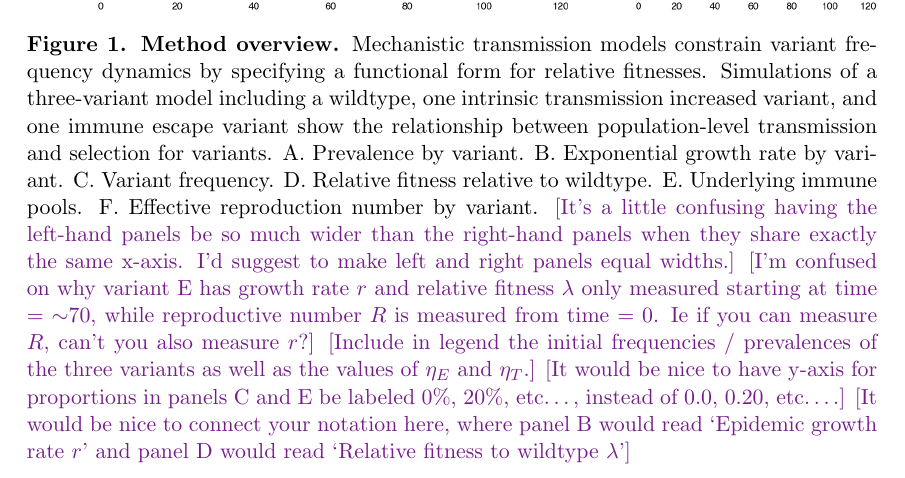
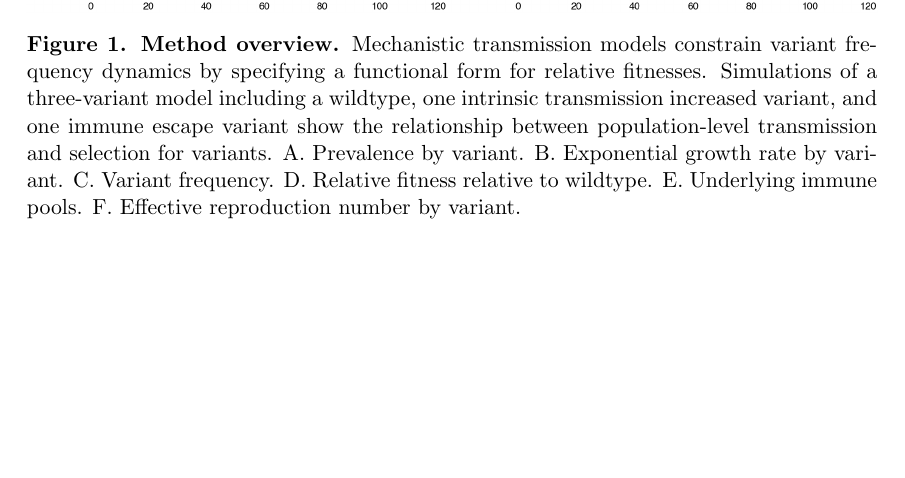
Before and after one commit to blab/relative-fitness-mechanisms, a LaTeX paper (manuscript/relative-fitness-mechanisms.tex): part of page 7 of 25, cut so that both start at the same text, the shorter picture padded with empty space. Compiled offline with pdfLaTeX.

Commit message:
Figure 1 edits

```diff
--- a/manuscript/relative-fitness-mechanisms.tex
+++ b/manuscript/relative-fitness-mechanisms.tex
@@ -289,11 +289,11 @@ In Figure \ref{fig:vis_mechanisms}, we implement and simulate a 3-strain model w
     D. Relative fitness relative to wildtype.
     E. Underlying immune pools.
     F. Effective reproduction number by variant.
-    \tbc{It's a little confusing having the left-hand panels be so much wider than the right-hand panels when they share exactly the same x-axis. I'd suggest to make left and right panels equal widths.}
-    \tbc{I'm confused on why variant E has growth rate $r$ and relative fitness $\lambda$ only measured starting at time = $\sim$70, while reproductive number $R$ is measured from time = 0. Ie if you can measure $R$, can't you also measure $r$?}
-    \tbc{Include in legend the initial frequencies / prevalences of the three variants as well as the values of $\eta_{E}$ and $\eta_{T}$.}
-    \tbc{It would be nice to have y-axis for proportions in panels C and E be labeled 0\%, 20\%, etc\ldots, instead of 0.0, 0.20, etc\ldots.}
-    \tbc{It would be nice to connect your notation here, where panel B would read `Epidemic growth rate $r$' and panel D would read `Relative fitness to wildtype $\lambda$'}
+    % \tbc{It's a little confusing having the left-hand panels be so much wider than the right-hand panels when they share exactly the same x-axis. I'd suggest to make left and right panels equal widths.}
+    % \tbc{I'm confused on why variant E has growth rate $r$ and relative fitness $\lambda$ only measured starting at time = $\sim$70, while reproductive number $R$ is measured from time = 0. Ie if you can measure $R$, can't you also measure $r$?}
+    % \tbc{Include in legend the initial frequencies / prevalences of the three variants as well as the values of $\eta_{E}$ and $\eta_{T}$.}
+    % \tbc{It would be nice to have y-axis for proportions in panels C and E be labeled 0\%, 20\%, etc\ldots, instead of 0.0, 0.20, etc\ldots.}
+    % \tbc{It would be nice to connect your notation here, where panel B would read `Epidemic growth rate $r$' and panel D would read `Relative fitness to wildtype $\lambda$'}
 }%
     \label{fig:vis_mechanisms}
 \end{figure}
```
Also changed, not shown: manuscript/figures/vis_mechanisms.png, 1 other file.
